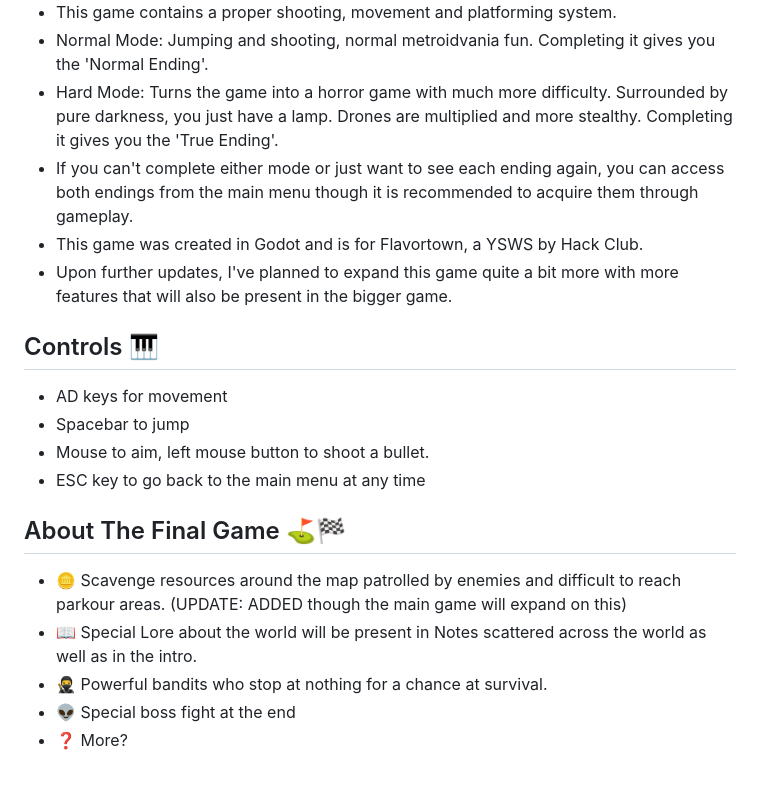
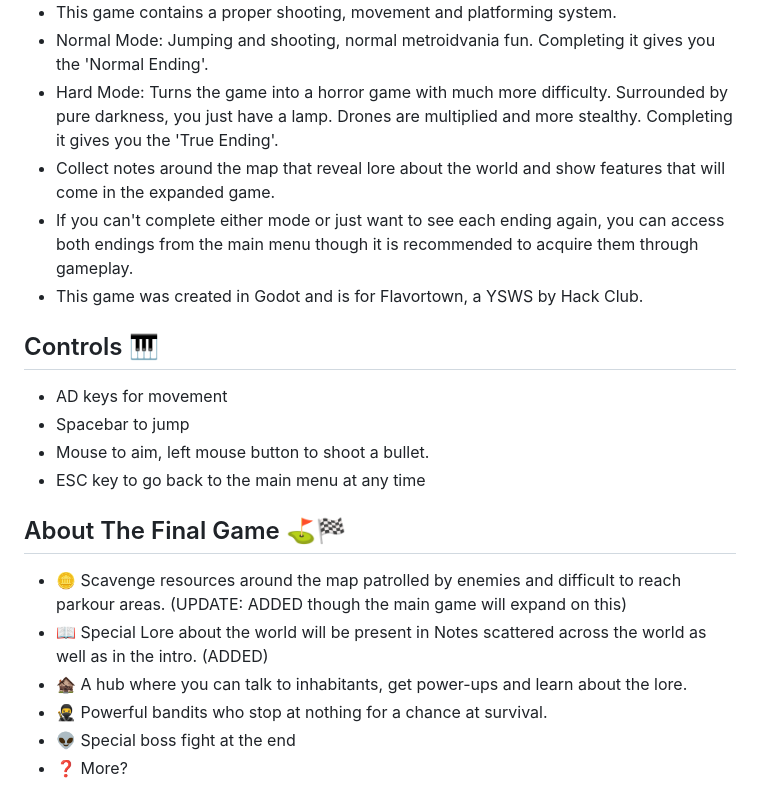
Before and after one commit to ehabaijaz/metroid-platformer, a Markdown page: README.md, the part around the change. Rendered like a GitHub page.

Commit message:
Update README with new game features and lore
Added new features and lore details for the game.

```diff
--- a/README.md
+++ b/README.md
@@ -12,9 +12,9 @@
 - This game contains a proper shooting, movement and platforming system.
 - Normal Mode: Jumping and shooting, normal metroidvania fun. Completing it gives you the 'Normal Ending'.
 - Hard Mode: Turns the game into a horror game with much more difficulty. Surrounded by pure darkness, you just have a lamp. Drones are multiplied and more stealthy. Completing it gives you the 'True Ending'.
+- Collect notes around the map that reveal lore about the world and show features that will come in the expanded game.
 - If you can't complete either mode or just want to see each ending again, you can access both endings from the main menu though it is recommended to acquire them through gameplay.
 - This game was created in Godot and is for Flavortown, a YSWS by Hack Club.
-- Upon further updates, I've planned to expand this game quite a bit more with more features that will also be present in the bigger game.
 
 ## Controls 🎹
 - AD keys for movement
@@ -24,7 +24,8 @@
 
 ## About The Final Game ⛳🏁
 - 🪙 Scavenge resources around the map patrolled by enemies and difficult to reach parkour areas. (UPDATE: ADDED though the main game will expand on this)
-- 📖 Special Lore about the world will be present in Notes scattered across the world as well as in the intro.
+- 📖 Special Lore about the world will be present in Notes scattered across the world as well as in the intro. (ADDED)
+- 🏚️ A hub where you can talk to inhabitants, get power-ups and learn about the lore.
 - 🥷 Powerful bandits who stop at nothing for a chance at survival.
 - 👽 Special boss fight at the end
 - ❓ More?
```
